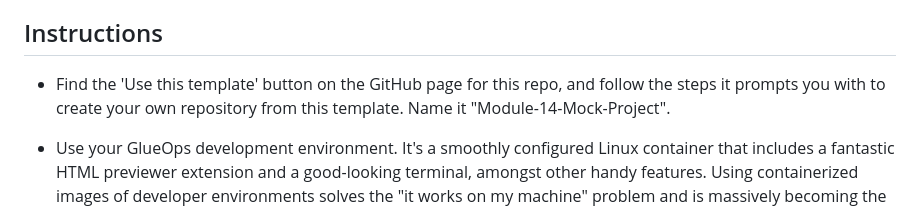
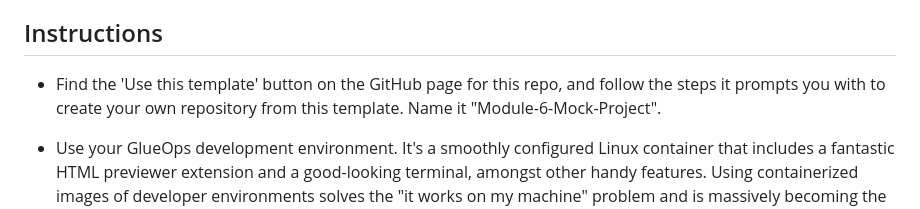
Before and after one commit to western-wyoming-software-development/mockup-project, a Markdown page: README.md, the part around the change. Drawn GitHub-style.

```diff
--- a/README.md
+++ b/README.md
@@ -2,7 +2,7 @@
 This project is brought to you in collaboration with <a href=https://www.glueops.dev/>GlueOps</a>! One of our industry partners, we reached out to them and asked for their help in designing a project that hits the most important skills of working in GitHub. You will copy this template repo, use a Codespace, make a working branch, edit a Product Requirements Document (PRD), and merge your changes back to the main branch.
 
 ## Instructions
-- Find the 'Use this template' button on the GitHub page for this repo, and follow the steps it prompts you with to create your own repository from this template. Name it "Module-14-Mock-Project".
+- Find the 'Use this template' button on the GitHub page for this repo, and follow the steps it prompts you with to create your own repository from this template. Name it "Module-6-Mock-Project".
 
 - Use your GlueOps development environment. It's a smoothly configured Linux container that includes a fantastic HTML previewer extension and a good-looking terminal, amongst other handy features. Using containerized images of developer environments solves the "it works on my machine" problem and is massively becoming the norm in industry. You should be able to clone your created template repo alongside your semester repo.
 
```
